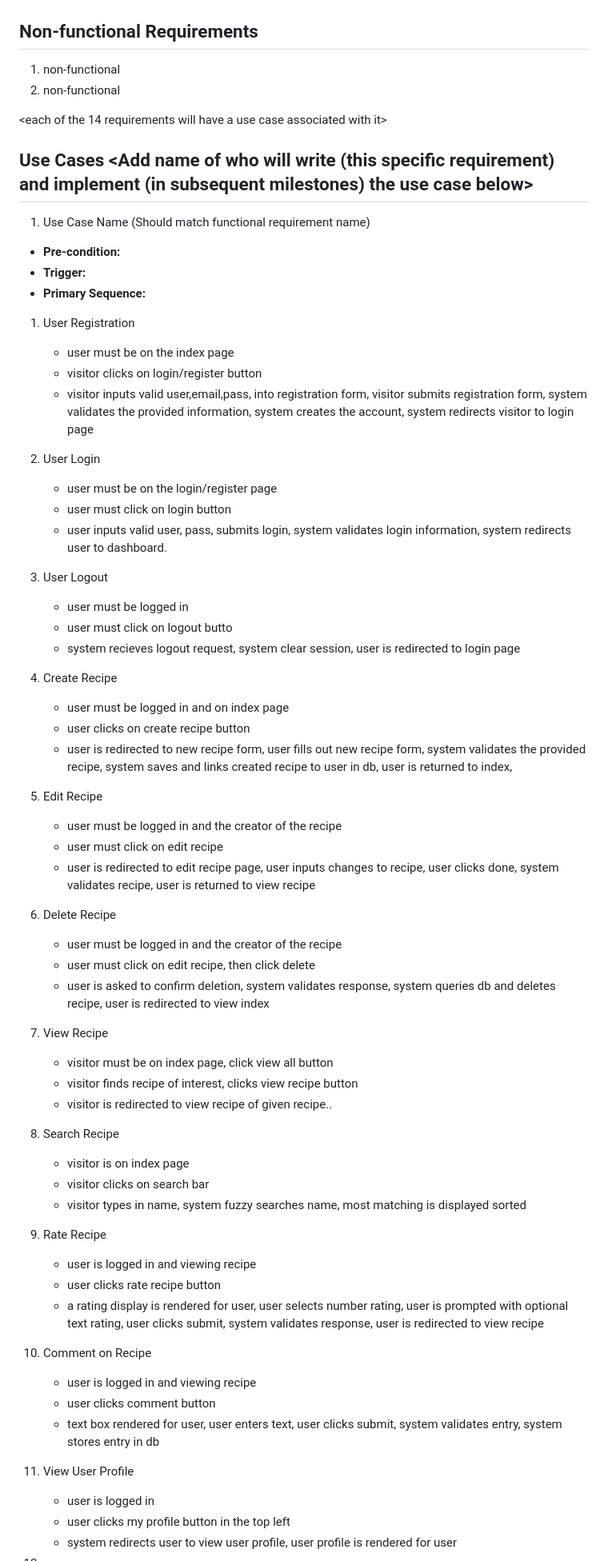
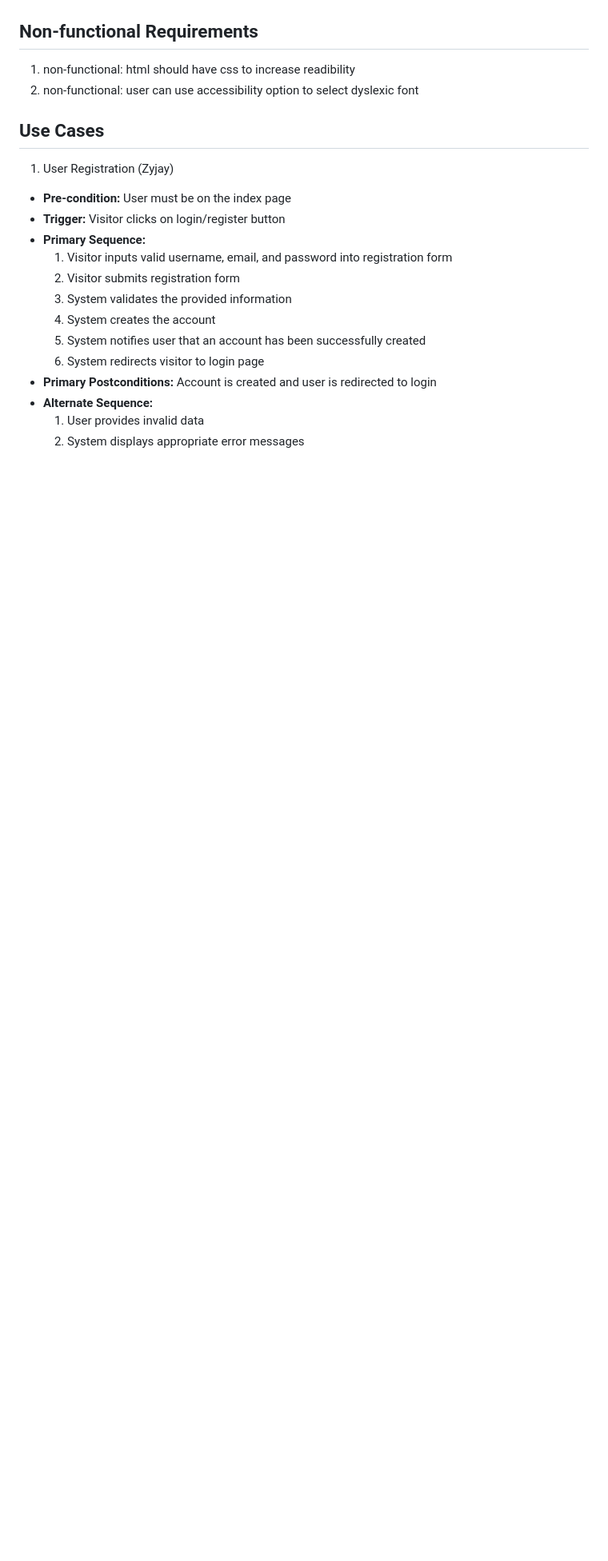
Before and after one commit to burritosoftware/CMPE_Milestone1, a Markdown page: requirements.md, the part around one of its changes. Shown at 80% size. GitHub-like rendering; blank space fills up the shorter version.

Commit message:
Finish requirements task
Co-authored-by: NoahM <N-Menache@users.noreply.github.com>
Co-authored-by: xethrus-org <xethrus-org@users.noreply.github.com>

```diff
--- a/requirements.md
+++ b/requirements.md
@@ -19,87 +19,21 @@
 
 ## Non-functional Requirements
-1. non-functional
-2. non-functional
+1. non-functional: html should have css to increase readibility
+2. non-functional: user can use accessibility option to select dyslexic font
 
-<each of the 14 requirements will have a use case associated with it>
-## Use Cases <Add name of who will write (this specific requirement) and implement (in subsequent milestones) the use case below>
-1. Use Case Name (Should match functional requirement name)
-- **Pre-condition:** <can be a list or short description>
-- **Trigger:** <can be a list or short description>
+## Use Cases
+1. User Registration (Zyjay)
+- **Pre-condition:** User must be on the index page
+- **Trigger:** Visitor clicks on login/register button
 - **Primary Sequence:**
-1. User Registration
-    - user must be on the index page
-    - visitor clicks on login/register button
-    - visitor inputs valid user,email,pass, into registration form,
-    visitor submits registration form,
-    system validates the provided information,
-    system creates the account,
-    system redirects visitor to login page
-2. User Login
-    - user must be on the login/register page
-    - user must click on login button
-    - user inputs valid user, pass, submits login,
-    system validates login information,
-    system redirects user to dashboard.
-3. User Logout
-    - user must be logged in
-    - user must click on logout butto
-    - system recieves logout request,
-    system clear session,
-    user is redirected to login page
-4. Create Recipe
-    - user must be logged in and on index page
-    - user clicks on create recipe button
-    - user is redirected to new recipe form,
-    user fills out new recipe form,
-    system validates the provided recipe,
-    system saves and links created recipe to user in db,
-    user is returned to index,
-5. Edit Recipe
-    - user must be logged in and the creator of the recipe
-    - user must click on edit recipe
-    - user is redirected to edit recipe page,
-    user inputs changes to recipe,
-    user clicks done,
-    system validates recipe,
-    user is returned to view recipe
-6. Delete Recipe
-    - user must be logged in and the creator of the recipe
-    - user must click on edit recipe, then click delete
-    - user is asked to confirm deletion,
-    system validates response,
-    system queries db and deletes recipe,
-    user is redirected to view index
-7. View Recipe
-    - visitor must be on index page, click view all button
-    - visitor finds recipe of interest, clicks view recipe button
-    - visitor is redirected to view recipe of given recipe..
-8. Search Recipe
-    - visitor is on index page
-    - visitor clicks on search bar
-    - visitor types in name, system fuzzy searches name,
-    most matching is displayed sorted
-9. Rate Recipe
-    - user is logged in and viewing recipe
-    - user clicks rate recipe button
-    - a rating display is rendered for user,
-    user selects number rating,
-    user is prompted with optional text rating,
-    user clicks submit,
-    system validates response,
-    user is redirected to view recipe
-10. Comment on Recipe
-    - user is logged in and viewing recipe
-    - user clicks comment button
-    - text box rendered for user,
-    user enters text,
-    user clicks submit,
-    system validates entry,
-    system stores entry in db
-11. View User Profile
-    - user is logged in
-    - user clicks my profile button in the top left
-    - system redirects user to view user profile,
-    user profile is rendered for user
-12.
+  1. Visitor inputs valid username, email, and password into registration form
+  2. Visitor submits registration form
+  3. System validates the provided information
+  4. System creates the account
+  5. System notifies user that an account has been successfully created
+  6. System redirects visitor to login page
+- **Primary Postconditions:** Account is created and user is redirected to login
+- **Alternate Sequence:**
+  1. User provides invalid data
+  2. System displays appropriate error messages
 
```
Also changed, not shown: other parts of requirements.md (+129 -12 lines).
